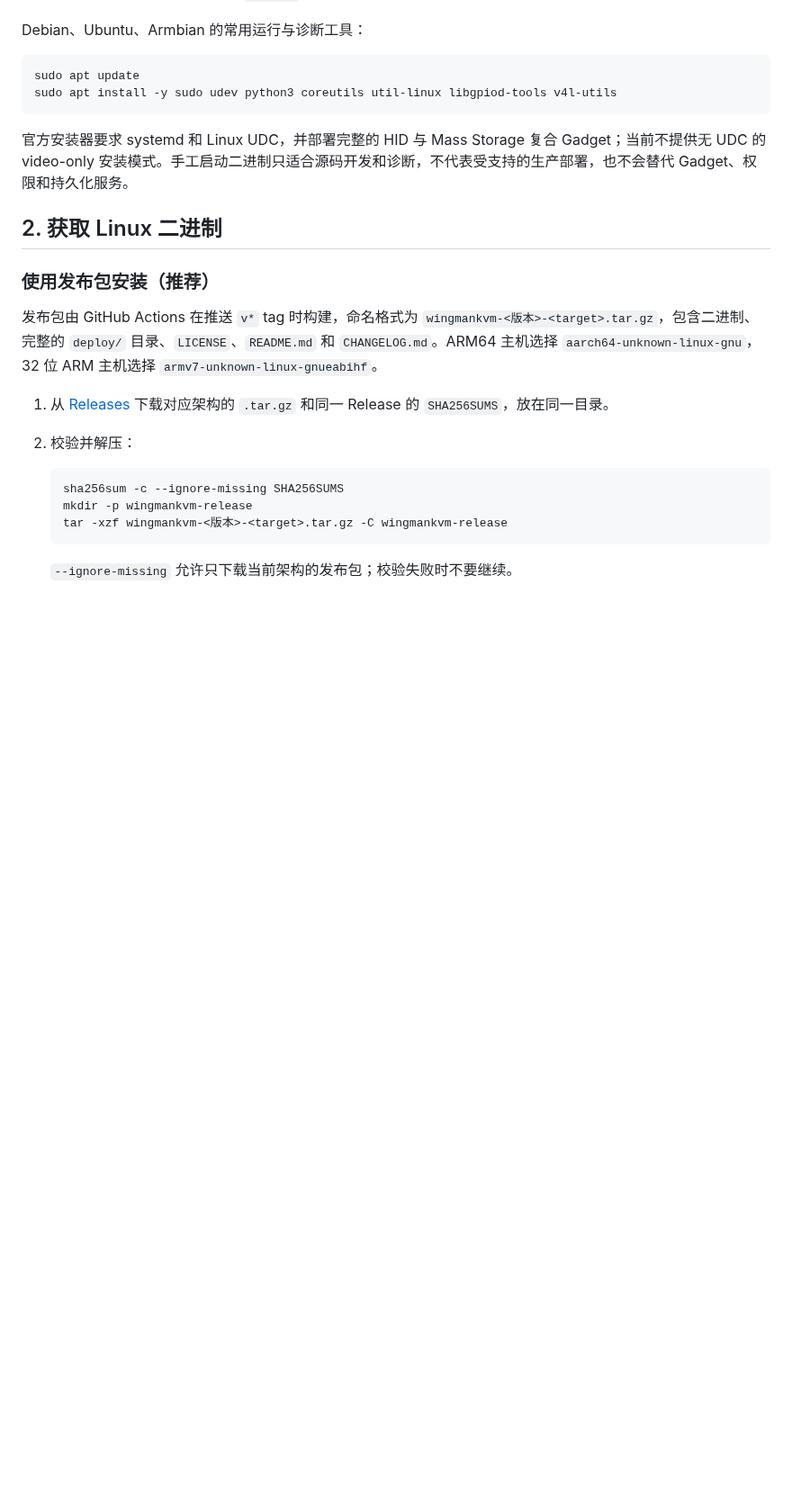
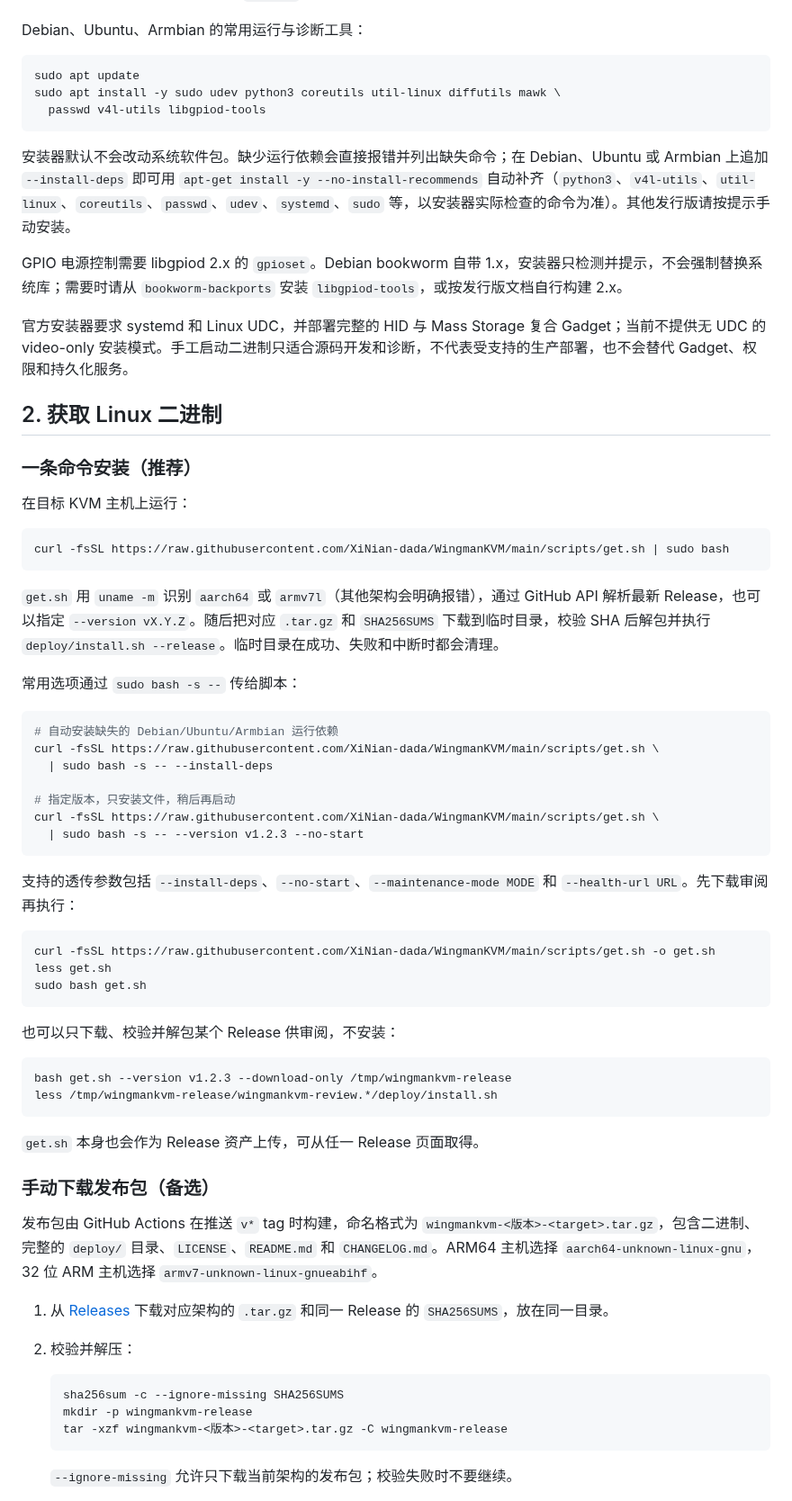
Before and after one commit to XiNian-dada/WingmanKVM, a Markdown page: docs/DEPLOYMENT.md, the part around one of its changes. Shown at 90% size. Rendered like a GitHub page; blank space fills up the shorter version.

Commit message:
docs(deploy): 补充一键安装、依赖安装与初始化地址命令
说明 get.sh 的版本选择、透传参数、先下载审阅流程，install.sh 的 --install-deps 包管理边界与 libgpiod 2.x backports 指引，以及用 wingmankvm-setup-url 重新打印一次性地址。\n\nRefs #85\nRefs #87\nRefs #89

````diff
--- a/docs/DEPLOYMENT.md
+++ b/docs/DEPLOYMENT.md
@@ -17,14 +17,58 @@ Debian、Ubuntu、Armbian 的常用运行与诊断工具：
 
 ```bash
 sudo apt update
-sudo apt install -y sudo udev python3 coreutils util-linux libgpiod-tools v4l-utils
+sudo apt install -y sudo udev python3 coreutils util-linux diffutils mawk \
+  passwd v4l-utils libgpiod-tools
 ```
+
+安装器默认不会改动系统软件包。缺少运行依赖会直接报错并列出缺失命令；在 Debian、Ubuntu 或 Armbian 上追加 `--install-deps` 即可用 `apt-get install -y --no-install-recommends` 自动补齐（`python3`、`v4l-utils`、`util-linux`、`coreutils`、`passwd`、`udev`、`systemd`、`sudo` 等，以安装器实际检查的命令为准）。其他发行版请按提示手动安装。
+
+GPIO 电源控制需要 libgpiod 2.x 的 `gpioset`。Debian bookworm 自带 1.x，安装器只检测并提示，不会强制替换系统库；需要时请从 `bookworm-backports` 安装 `libgpiod-tools`，或按发行版文档自行构建 2.x。
 
 官方安装器要求 systemd 和 Linux UDC，并部署完整的 HID 与 Mass Storage 复合 Gadget；当前不提供无 UDC 的 video-only 安装模式。手工启动二进制只适合源码开发和诊断，不代表受支持的生产部署，也不会替代 Gadget、权限和持久化服务。
 
 ## 2. 获取 Linux 二进制
 
-### 使用发布包安装（推荐）
+### 一条命令安装（推荐）
+
+在目标 KVM 主机上运行：
+
+```bash
+curl -fsSL https://raw.githubusercontent.com/XiNian-dada/WingmanKVM/main/scripts/get.sh | sudo bash
+```
+
+`get.sh` 用 `uname -m` 识别 `aarch64` 或 `armv7l`（其他架构会明确报错），通过 GitHub API 解析最新 Release，也可以指定 `--version vX.Y.Z`。随后把对应 `.tar.gz` 和 `SHA256SUMS` 下载到临时目录，校验 SHA 后解包并执行 `deploy/install.sh --release`。临时目录在成功、失败和中断时都会清理。
+
+常用选项通过 `sudo bash -s --` 传给脚本：
+
+```bash
+# 自动安装缺失的 Debian/Ubuntu/Armbian 运行依赖
+curl -fsSL https://raw.githubusercontent.com/XiNian-dada/WingmanKVM/main/scripts/get.sh \
+  | sudo bash -s -- --install-deps
+
+# 指定版本，只安装文件，稍后再启动
+curl -fsSL https://raw.githubusercontent.com/XiNian-dada/WingmanKVM/main/scripts/get.sh \
+  | sudo bash -s -- --version v1.2.3 --no-start
+```
+
+支持的透传参数包括 `--install-deps`、`--no-start`、`--maintenance-mode MODE` 和 `--health-url URL`。先下载审阅再执行：
+
+```bash
+curl -fsSL https://raw.githubusercontent.com/XiNian-dada/WingmanKVM/main/scripts/get.sh -o get.sh
+less get.sh
+sudo bash get.sh
+```
+
+也可以只下载、校验并解包某个 Release 供审阅，不安装：
+
+```bash
+bash get.sh --version v1.2.3 --download-only /tmp/wingmankvm-release
+less /tmp/wingmankvm-release/wingmankvm-review.*/deploy/install.sh
+```
+
+`get.sh` 本身也会作为 Release 资产上传，可从任一 Release 页面取得。
+
+### 手动下载发布包（备选）
 
 发布包由 GitHub Actions 在推送 `v*` tag 时构建，命名格式为 `wingmankvm-<版本>-<target>.tar.gz`，包含二进制、完整的 `deploy/` 目录、`LICENSE`、`README.md` 和 `CHANGELOG.md`。ARM64 主机选择 `aarch64-unknown-linux-gnu`，32 位 ARM 主机选择 `armv7-unknown-linux-gnueabihf`。
 
````
Also changed, not shown: other parts of docs/DEPLOYMENT.md (+13 -3 lines).
